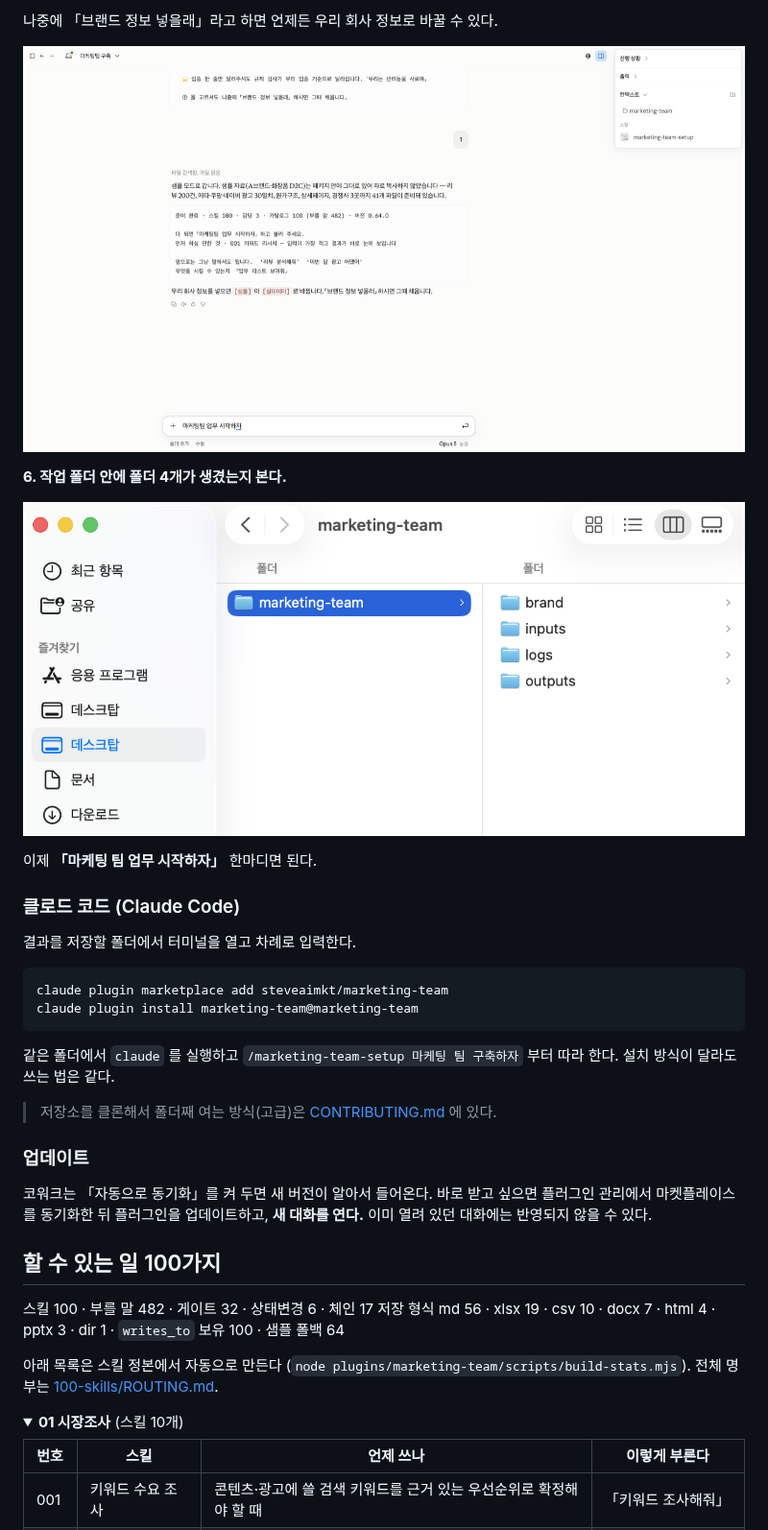
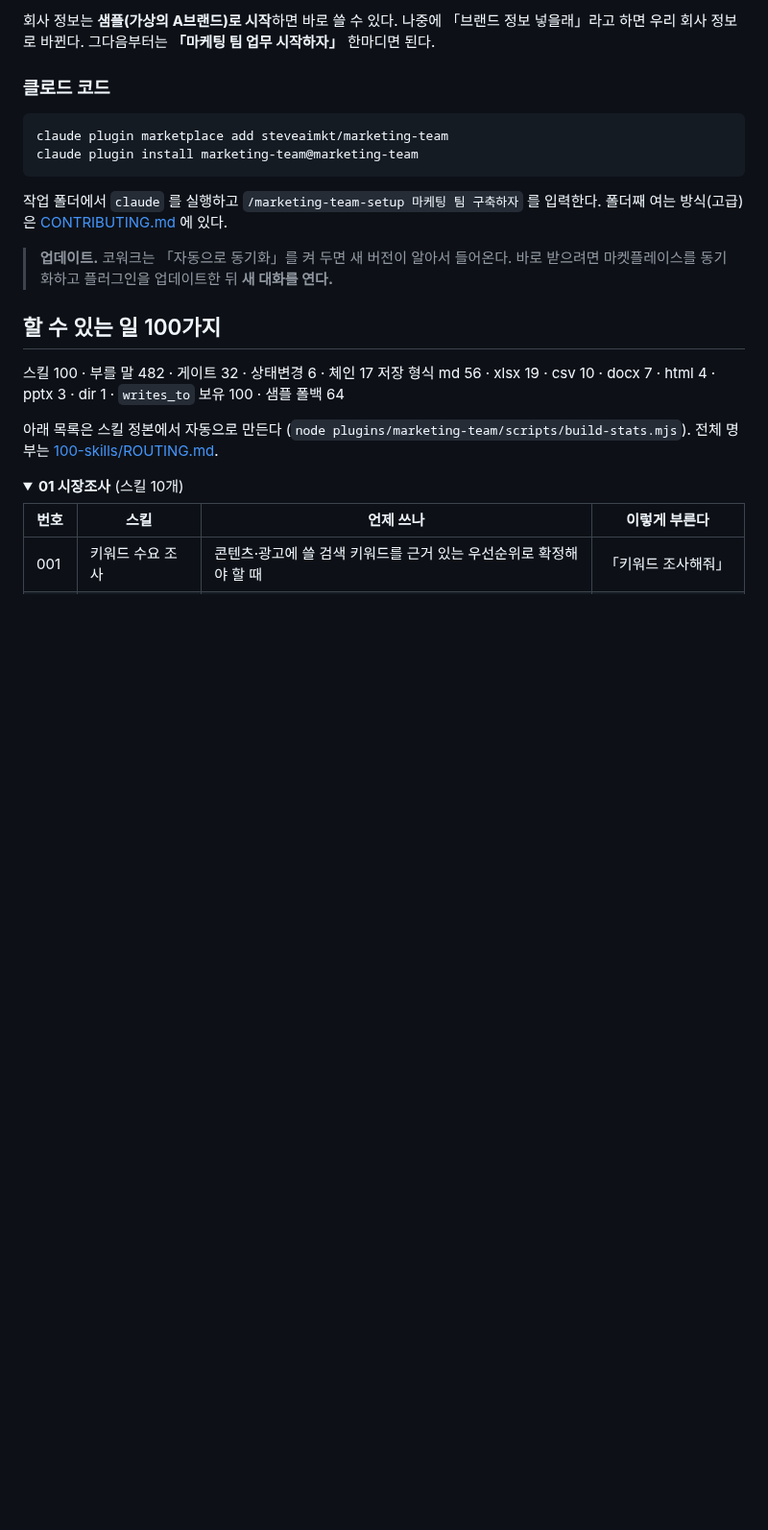
Before and after one commit to steveaimkt/marketing-team, a Markdown page: README.md, the part around one of its changes. Shown at 96% size. Rendered like a GitHub page; folded sections open; blank space fills up the shorter version.

````diff
--- a/README.md
+++ b/README.md
@@ -144,30 +104,16 @@ AI 마케터와 일할 폴더를 하나 만든다. 앞으로 만드는 결과물
 
-나중에 「브랜드 정보 넣을래」라고 하면 언제든 우리 회사 정보로 바꿀 수 있다.
+회사 정보는 **샘플(가상의 A브랜드)로 시작**하면 바로 쓸 수 있다. 나중에 「브랜드 정보 넣을래」라고 하면 우리 회사 정보로 바뀐다. 그다음부터는 **「마케팅 팀 업무 시작하자」** 한마디면 된다.
 
-![준비 끝](.docs/images/install/14-ready.png)
-
-**6. 작업 폴더 안에 폴더 4개가 생겼는지 본다.**
-
-![작업 폴더](.docs/images/install/15-work-folder.png)
-
-이제 **「마케팅 팀 업무 시작하자」** 한마디면 된다.
-
-### 클로드 코드 (Claude Code)
-
-결과를 저장할 폴더에서 터미널을 열고 차례로 입력한다.
+### 클로드 코드
 
 ```bash
 claude plugin marketplace add steveaimkt/marketing-team
 claude plugin install marketing-team@marketing-team
 ```
 
-같은 폴더에서 `claude` 를 실행하고 `/marketing-team-setup 마케팅 팀 구축하자` 부터 따라 한다. 설치 방식이 달라도 쓰는 법은 같다.
+작업 폴더에서 `claude` 를 실행하고 `/marketing-team-setup 마케팅 팀 구축하자` 를 입력한다. 폴더째 여는 방식(고급)은 [CONTRIBUTING.md](CONTRIBUTING.md) 에 있다.
 
-> 저장소를 클론해서 폴더째 여는 방식(고급)은 [CONTRIBUTING.md](CONTRIBUTING.md) 에 있다.
-
-### 업데이트
-
-코워크는 「자동으로 동기화」를 켜 두면 새 버전이 알아서 들어온다. 바로 받고 싶으면 플러그인 관리에서 마켓플레이스를 동기화한 뒤 플러그인을 업데이트하고, **새 대화를 연다.** 이미 열려 있던 대화에는 반영되지 않을 수 있다.
+> **업데이트.** 코워크는 「자동으로 동기화」를 켜 두면 새 버전이 알아서 들어온다. 바로 받으려면 마켓플레이스를 동기화하고 플러그인을 업데이트한 뒤 **새 대화를 연다.**
 
 ## 할 수 있는 일 100가지
 
````
Also changed, not shown: other parts of README.md (+27 -67 lines), .docs/images/install/06-install-plugin.png, .docs/images/install/07-mcp-notice.png, .docs/images/install/10-new-folder.png.
